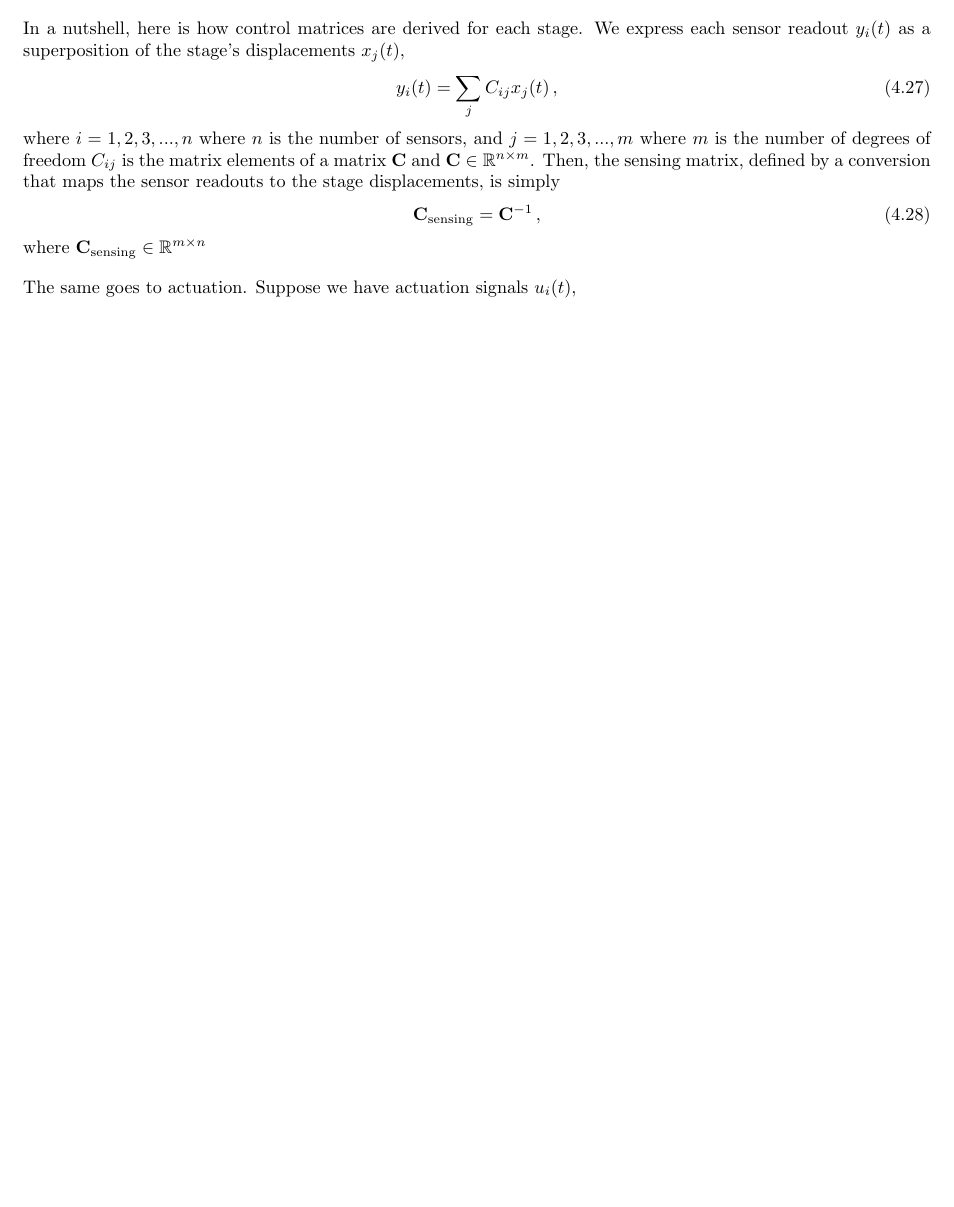
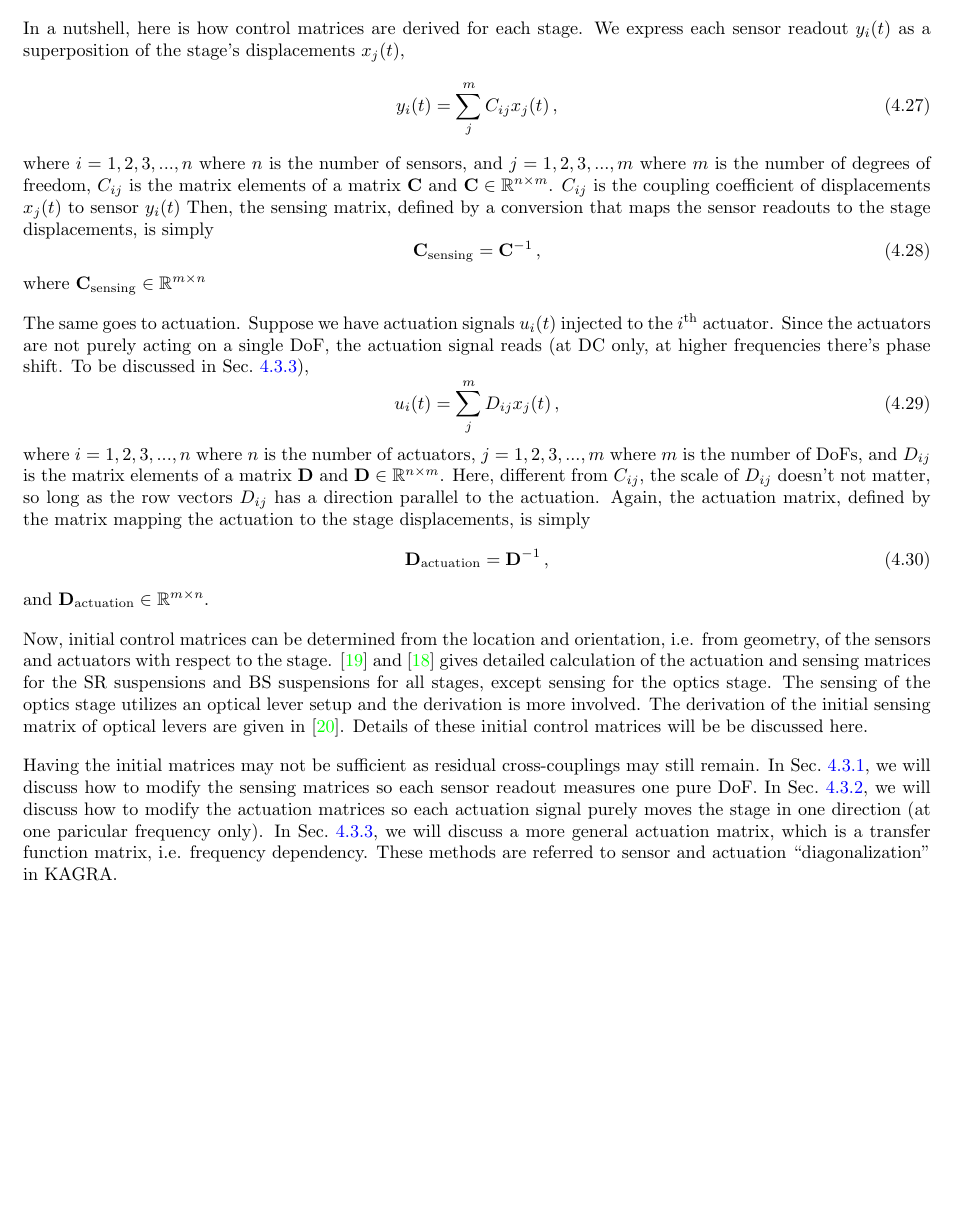
Before and after one commit to gw-vis/vis-commissioning-tex, a LaTeX document (main.tex, which reads sections/suspension_commissioning_baseline_methods/control_matrices.tex): part of page 23 of 27, cut so that both start at the same text, the shorter picture padded with empty space. Compiled offline with pdfLaTeX.

Commit message:
control matrices intro

```diff
--- a/sections/suspension_commissioning_baseline_methods/control_matrices.tex
+++ b/sections/suspension_commissioning_baseline_methods/control_matrices.tex
@@ -28,9 +28,10 @@ But, in this section we will focus on stage-wise control matrices, i.e. not mixi
 In a nutshell, here is how control matrices are derived for each stage.
 We express each sensor readout $y_i(t)$ as a superposition of the stage's displacements $x_j(t)$,
 \begin{equation}
-	y_i(t) = \sum_j C_{ij} x_j(t)\,,
+	y_i(t) = \sum_j^m C_{ij} x_j(t)\,,
 \end{equation}
-where $i=1,2,3,...,n$ where $n$ is the number of sensors, and $j=1,2,3,...,m$ where $m$ is the number of degrees of freedom $C_{ij}$ is the matrix elements of a matrix $\mathbf{C}$ and $\mathbf{C}\in \mathbb{R}^{n\times m}$.
+where $i=1,2,3,...,n$ where $n$ is the number of sensors, and $j=1,2,3,...,m$ where $m$ is the number of degrees of freedom, $C_{ij}$ is the matrix elements of a matrix $\mathbf{C}$ and $\mathbf{C}\in \mathbb{R}^{n\times m}$.
+$C_{ij}$ is the coupling coefficient of displacements $x_j(t)$ to sensor  $y_i(t)$
 Then, the sensing matrix, defined by a conversion that maps the sensor readouts to the stage displacements, is simply
 \begin{equation}
 	\mathbf{C}_{\mathrm{sensing}} = \mathbf{C}^{-1}\,,
@@ -38,7 +39,27 @@ Then, the sensing matrix, defined by a conversion that maps the sensor readouts
 where $\mathbf{C}_\mathrm{sensing} \in \mathbb{R}^{m\times n}$
 
 The same goes to actuation.
-Suppose we have actuation signals $u_i(t)$,
-\subsubsection{Sensing matrices}
-\subsubsection{Actuation matrices}
-\subsubsection{Frequency dependent matrices}
+Suppose we have actuation signals $u_i(t)$ injected to the $i^\mathrm{th}$ actuator.
+Since the actuators are not purely acting on a single DoF, the actuation signal reads (at DC only, at higher frequencies there's phase shift. To be discussed in Sec.~\ref{sec:control_matrices_frequency_dependent_matrices}),
+\begin{equation}
+	u_i(t) = \sum_j^m D_{ij} x_j(t)\,,
+\end{equation}
+where $i=1,2,3,...,n$ where $n$ is the number of actuators, $j=1,2,3,...,m$ where $m$ is the number of DoFs, and $D_{ij}$ is the matrix elements of a matrix $\mathbf{D}$ and $\mathbf{D}\in \mathbb{R}^{n\times m}$.
+Here, different from $C_{ij}$, the scale of $D_{ij}$ doesn't not matter, so long as the row vectors $D_{ij}$ has a direction parallel to the actuation.
+Again, the actuation matrix, defined by the matrix mapping the actuation to the stage displacements, is simply
+\begin{equation}
+	\mathbf{D}_\mathrm{actuation} = \mathbf{D}^{-1}\,,
+\end{equation}
+and $\mathbf{D}_\mathrm{actuation}\in\mathbb{R}^{m\times n}$.
+
+Now, initial control matrices can be determined from the location and orientation, i.e. from geometry, of the sensors and actuators with respect to the stage.
+\cite{sr_suspension_diagonalization} and \cite{bs_suspension_diagonalization} gives detailed calculation of the actuation and sensing matrices for the SR suspensions and BS suspensions for all stages, except sensing for the optics stage.
+The sensing of the optics stage utilizes an optical lever setup and the derivation is more involved.
+The derivation of the initial sensing matrix of optical levers are given in \cite{sensing_matrices_oplev}.
+Details of these initial control matrices will be be discussed here.
+
+Having the initial matrices may not be sufficient as residual cross-couplings may still remain.
+In Sec.~\ref{sec:control_matrices_sensing_matrices}, we will discuss how to modify the sensing matrices so each sensor readout measures one pure DoF.
+In Sec.~\ref{sec:control_matrices_actuation_matrices}, we will discuss how to modify the actuation matrices so each actuation signal purely moves the stage in one direction (at one paricular frequency only).
+In Sec.~\ref{sec:control_matrices_frequency_dependent_matrices}, we will discuss a more general actuation matrix, which is a transfer function matrix, i.e. frequency dependency.
+These methods are referred to sensor and actuation ``diagonalization'' in KAGRA.
```
Also changed, not shown: main.pdf, sections/suspension_commissioning_baseline_methods/control_matrices.tex (4 more changed lines).
